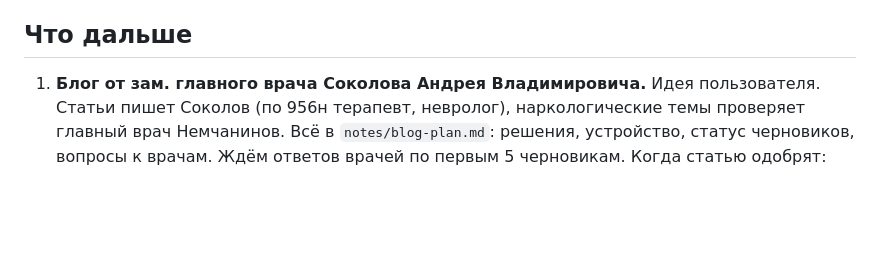
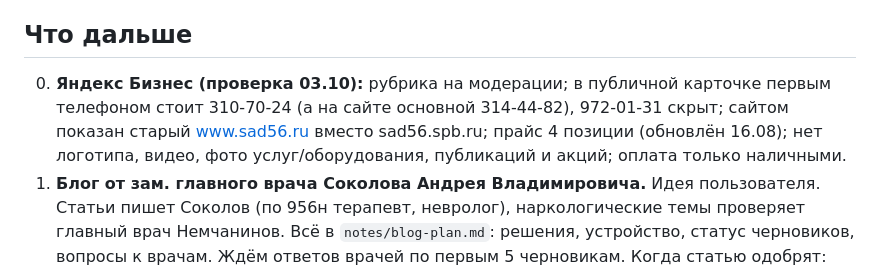
Before and after one commit to EugenAzxa/sad55, a Markdown page: notes/STATUS.md, the part around the change. Drawn GitHub-style; blank space fills up the shorter version.

Commit message:
STATUS: проверка карточки Яндекс Бизнеса 03.10
Co-Authored-By: Claude Opus 5.5 <noreply@anthropic.com>
Claude-Session: https://claude.ai/code/session_01PoXvdLwZsuBnbM4PoDwbGB

```diff
--- a/notes/STATUS.md
+++ b/notes/STATUS.md
@@ -59,6 +59,7 @@ python3 deploy.py           залить (только изменившиеся
 
 ## Что дальше
 
+0. **Яндекс Бизнес (проверка 03.10):** рубрика на модерации; в публичной карточке первым телефоном стоит 310-70-24 (а на сайте основной 314-44-82), 972-01-31 скрыт; сайтом показан старый www.sad56.ru вместо sad56.spb.ru; прайс 4 позиции (обновлён 16.08); нет логотипа, видео, фото услуг/оборудования, публикаций и акций; оплата только наличными.
 1. **Блог от зам. главного врача Соколова Андрея Владимировича.** Идея пользователя. Статьи пишет Соколов (по 956н терапевт, невролог), наркологические темы проверяет главный врач Немчанинов. Всё в `notes/blog-plan.md`: решения, устройство, статус черновиков, вопросы к врачам. Ждём ответов врачей по первым 5 черновикам. Когда статью одобрят: `status: approved`, `published: дата`, `python3 blog.py`, заливка. План: раздел `blog/`, статьи под реальные запросы (вывод из запоя, лечение алкоголизма, кодирование и т.д.), по одной теме на статью, автор с фото и должностью, разметка Article + author. Основа: 43 статьи со старого сайта (post-sitemap.xml на sad56.ru), это заодно решает вопрос с их переносом. Не набивать ключевые слова списком: Яндекс за это режет сайт (фильтр «Баден-Баден»). Статьи от имени врача публиковать только после того, как он их прочитает и одобрит.
 2. Часы работы: выяснить и выровнять сайт и Яндекс Бизнес. Бизнес сам спрашивает «часы 9-17 актуальны?»: не подтверждать, пока клиника не ответит.
 2а. **www.sad56.spb.ru не открывается по https** (сертификат только на домен без www, TLS висит). Перевыпустить Let's Encrypt в панели (SSL) с www. Редирект в .htaccess уже стоит.
```
